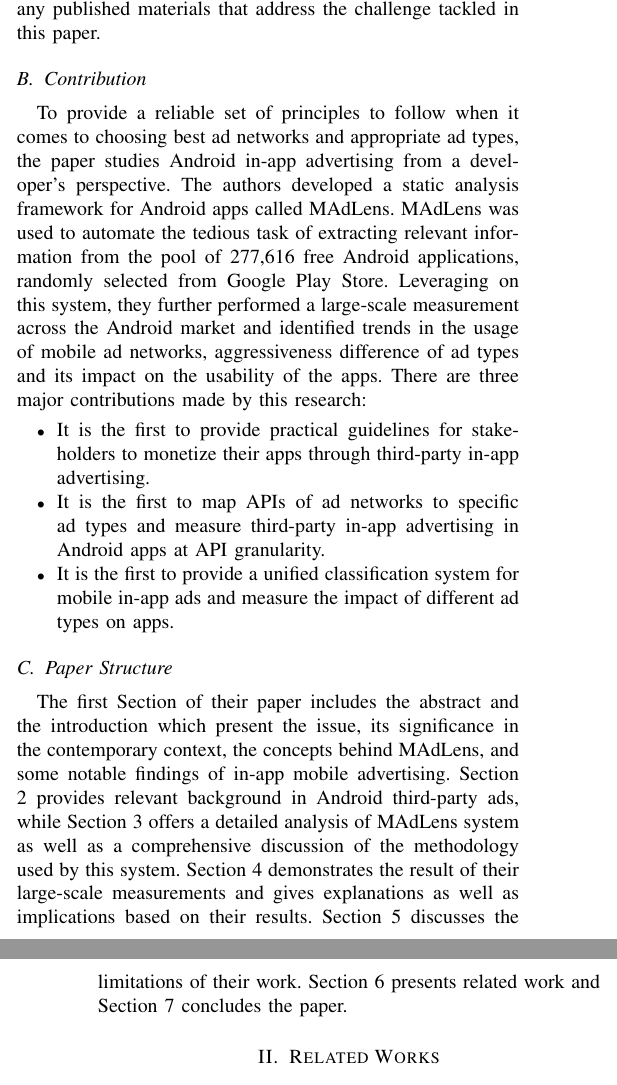
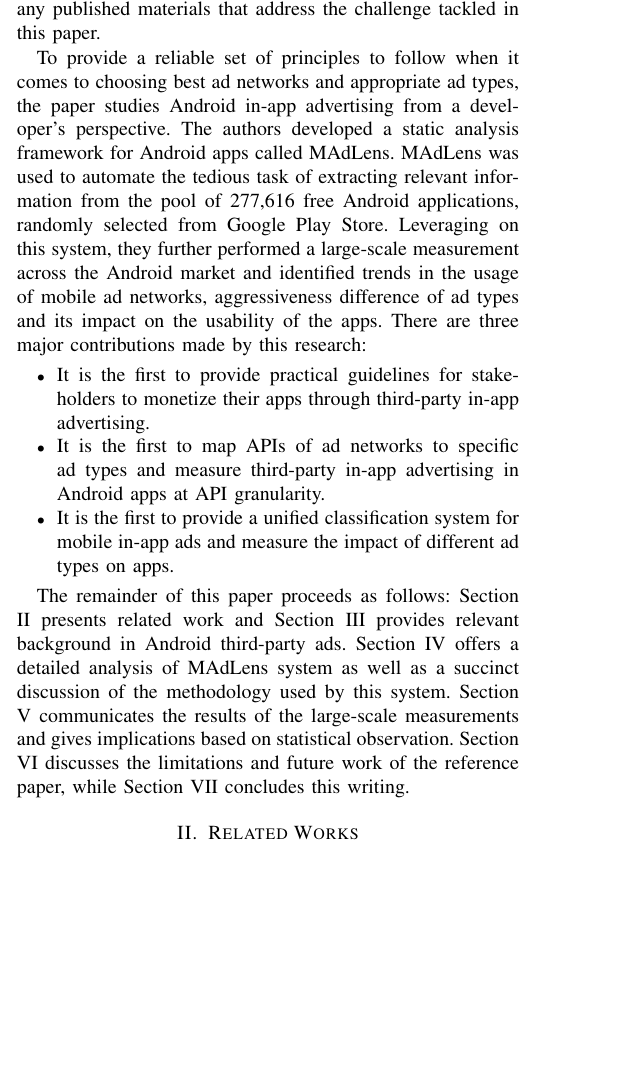
Before and after one commit to catalincv/NetworkSecurity, a LaTeX paper (Conference Paper/Paper_Summary.tex): two parts of the columns of pages 1 and 2 of 4 before the commit and part of one column of page 1 of 4 after it, the two joined at a grey line, cut so that both start at the same text, the shorter picture padded with empty space. Compiled offline with pdfLaTeX.

Commit message:
Updated after Feedback
Updated after Feedback

```diff
--- a/Conference Paper/Paper_Summary.tex
+++ b/Conference Paper/Paper_Summary.tex
@@ -39,10 +39,10 @@ in-app ads, Android, mobile applications, API, advertisements, ad networks.
 \end{IEEEkeywords}
 
 \section{Introduction}
-\subsection{Motivation and State of the Art}
+\label{SectionOne}
 The focus of this work is the Android platform which has increasingly become the dominant operating system for mobile devices. Its salient importance is supported by numbers and facts rigorously cited and examined by the authors. Android’s worldwide market share has hit 86.1\% in the first quarter of 2017 and the number of apps in Google Play has reached 2.9 million in the February 2017, 95\% of which are free apps\cite{Gartner}. As most of the free apps leverage third-party in-app advertising for generating money, having a good understanding of ad networks and their associated ad types is of great importance. According to an economic forecast\cite{Visionmobile}, the in-app advertising market is worth around 62 billion US dollars and significantly affects thousands of people at an economic level. Therefore, by providing clear rules and principles, this research is extremely valuable as in-depth analysis and coherent guidelines are essential for adequate development of the in-app advertisement segment. Although the mobile advertising ecosystem has been the subject of numerous recent researches, most of the efforts focus on security, the privacy of ad networks, mobile ad fraud, and ad targeting. The current state of the art does not include any published materials that address the challenge tackled in this paper.
 
-\subsection{Contribution}
+
 To provide a reliable set of principles to follow when it comes to choosing best ad networks and appropriate ad types, the paper studies Android in-app advertising from a developer’s perspective. The authors developed a static analysis framework for Android apps called MAdLens. MAdLens was used to automate the tedious task of extracting relevant information from the pool of 277,616 free Android applications, randomly selected from Google Play Store. Leveraging on this system, they further performed a large-scale measurement across the Android market and identified trends in the usage of mobile ad networks, aggressiveness difference of ad types and its impact on the usability of the apps. There are three major contributions made by this research:
 \begin{itemize}
 \item It is the first to provide practical guidelines for stakeholders to monetize their apps through third-party in-app advertising.
@@ -50,7 +50,6 @@ To provide a reliable set of principles to follow when it comes to choosing best
 \item It is the first to provide a unified classification system for mobile in-app ads and measure the impact of different ad types on apps.
 \end{itemize}
 
-\subsection{Paper Structure}
-The first Section of their paper includes the abstract and the introduction which present the issue, its significance in the contemporary context, the concepts behind MAdLens, and some notable findings of in-app mobile advertising. Section 2 provides relevant background in Android third-party ads, while Section 3 offers a detailed analysis of MAdLens system as well as a comprehensive discussion of the methodology used by this system. Section 4 demonstrates the result of their large-scale measurements and gives explanations as well as implications based on their results. Section 5 discusses the limitations of their work. Section 6 presents related work and Section 7 concludes the paper.
+The remainder of this paper proceeds as follows: Section \ref{SectionTwo} presents related work and Section \ref{SectionThree} provides relevant background in Android third-party ads. Section \ref{SectionFour} offers a detailed analysis of MAdLens system as well as a succinct discussion of the methodology used by this system. Section \ref{SectionFive} communicates the results of the large-scale measurements and gives implications based on statistical observation. Section \ref{SectionSix} discusses the limitations and future work of the reference paper, while Section \ref{SectionSeven} concludes this writing.
 
 \section{Related Works}
```
Also changed, not shown: Conference Paper/Paper_Summary.pdf, Conference Paper/Paper_Summary.tex (8 more changed lines), 3 other files.
